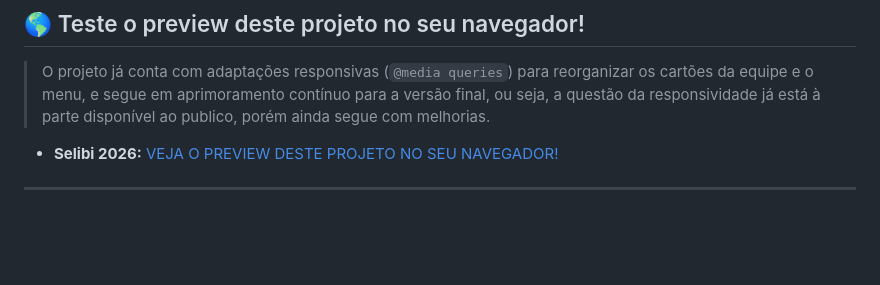
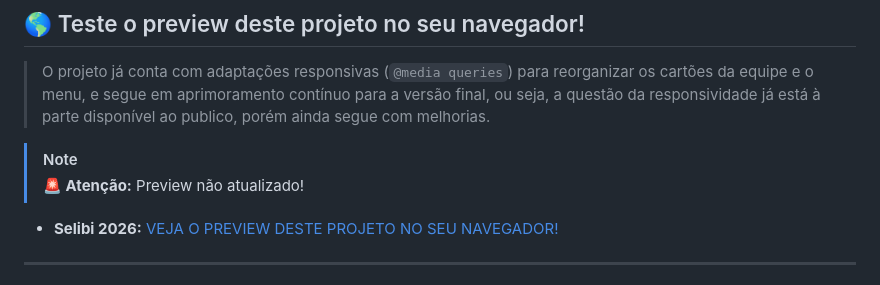
Before and after one commit to AliceSilva2012/projeto_selibi2026, a Markdown page: README.md, the part around the change. Drawn GitHub-style; blank space fills up the shorter version.

Commit message:
add markdown

```diff
--- a/README.md
+++ b/README.md
@@ -45,6 +45,9 @@
 
 > O projeto já conta com adaptações responsivas (`@media queries`) para reorganizar os cartões da equipe e o menu, e segue em aprimoramento contínuo para a versão final, ou seja, a questão da responsividade já está à parte disponível ao publico, porém ainda segue com melhorias.
 
+> [!NOTE]
+> **🚨 Atenção:** Preview não atualizado!
+
 - **Selibi 2026:** [VEJA O PREVIEW DESTE PROJETO NO SEU NAVEGADOR!](https://blogselibi.netlify.app)
 
 ---
```
